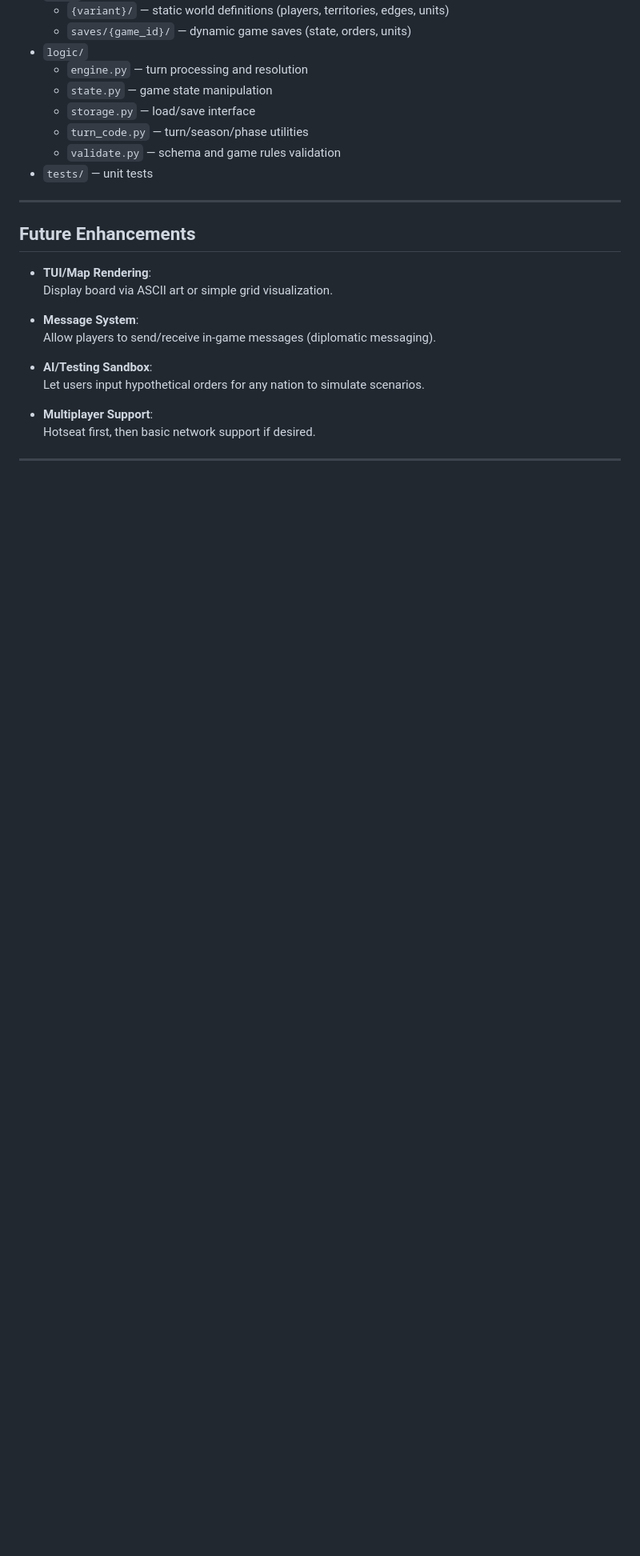
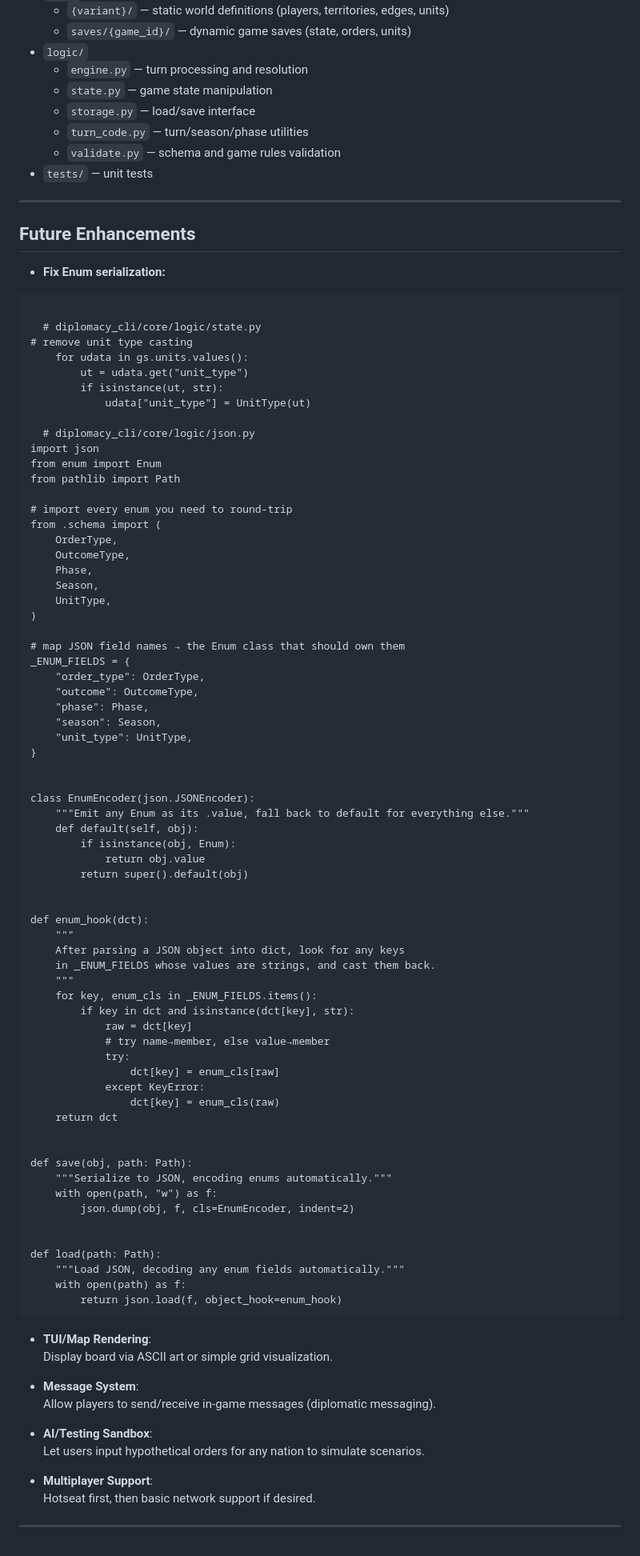
Before and after one commit to apontarelli/diplomacy-cli, a Markdown page: TODO.md, the part around the change printed below. Shown: that part at 80% size. GitHub-like rendering; blank space fills up the shorter version.

Commit message:
Update TODO with completed tasks and future scope

````diff
--- a/TODO.md
+++ b/TODO.md
@@ -216,6 +215,75 @@
 
 ## Future Enhancements
 
+-   **Fix Enum serialization:**
+```
+
+  # diplomacy_cli/core/logic/state.py
+# remove unit type casting
+    for udata in gs.units.values():
+        ut = udata.get("unit_type")
+        if isinstance(ut, str):
+            udata["unit_type"] = UnitType(ut)
+
+  # diplomacy_cli/core/logic/json.py
+import json
+from enum import Enum
+from pathlib import Path
+
+# import every enum you need to round-trip
+from .schema import (
+    OrderType,
+    OutcomeType,
+    Phase,
+    Season,
+    UnitType,
+)
+
+# map JSON field names → the Enum class that should own them
+_ENUM_FIELDS = {
+    "order_type": OrderType,
+    "outcome": OutcomeType,
+    "phase": Phase,
+    "season": Season,
+    "unit_type": UnitType,
+}
+
+
+class EnumEncoder(json.JSONEncoder):
+    """Emit any Enum as its .value, fall back to default for everything else."""
+    def default(self, obj):
+        if isinstance(obj, Enum):
+            return obj.value
+        return super().default(obj)
+
+
+def enum_hook(dct):
+    """
+    After parsing a JSON object into dict, look for any keys
+    in _ENUM_FIELDS whose values are strings, and cast them back.
+    """
+    for key, enum_cls in _ENUM_FIELDS.items():
+        if key in dct and isinstance(dct[key], str):
+            raw = dct[key]
+            # try name→member, else value→member
+            try:
+                dct[key] = enum_cls[raw]
+            except KeyError:
+                dct[key] = enum_cls(raw)
+    return dct
+
+
+def save(obj, path: Path):
+    """Serialize to JSON, encoding enums automatically."""
+    with open(path, "w") as f:
+        json.dump(obj, f, cls=EnumEncoder, indent=2)
+
+
+def load(path: Path):
+    """Load JSON, decoding any enum fields automatically."""
+    with open(path) as f:
+        return json.load(f, object_hook=enum_hook)
+```
 - **TUI/Map Rendering**:
   Display board via ASCII art or simple grid visualization.
 
````
Also changed, not shown: other parts of TODO.md (+22 -23 lines).
